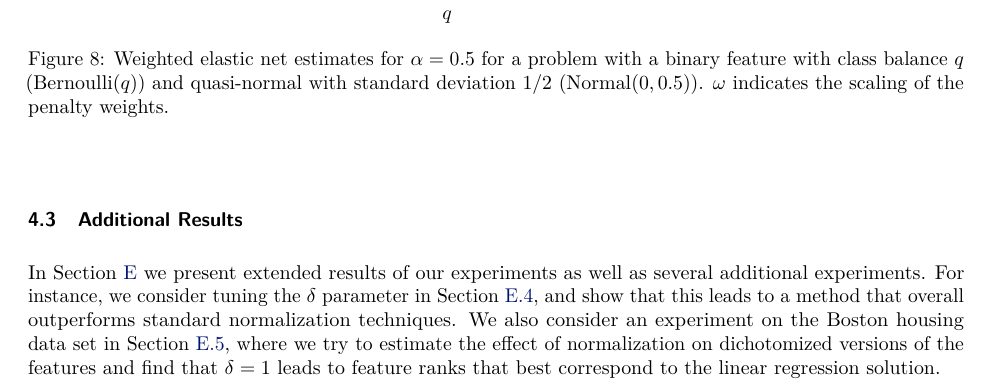
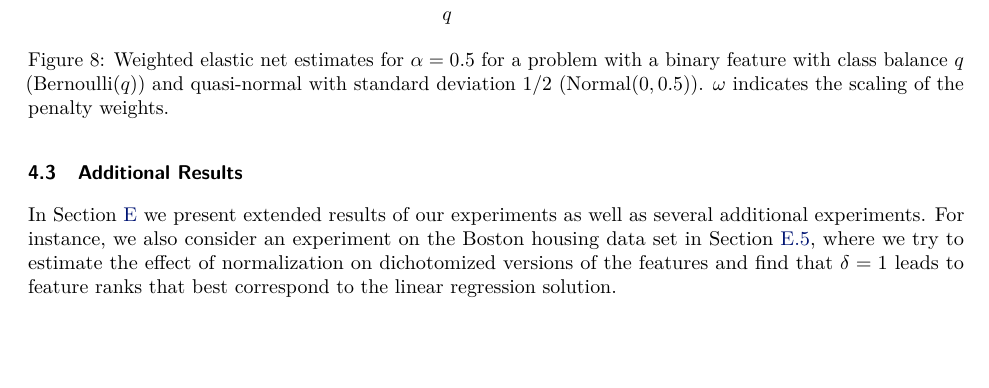
Before and after one commit to jolars/normreg, a LaTeX paper (paper/main.tex, which reads paper/tex/experiments.tex): part of page 12 of 35, cut so that both start at the same text, the shorter picture padded with empty space. Compiled offline with pdfLaTeX.

Commit message:
refactor: pare down additional results section

```diff
--- a/paper/tex/experiments.tex
+++ b/paper/tex/experiments.tex
@@ -194,9 +194,7 @@ estimates.
 \subsection{Additional Results}
 
 In \Cref{sec:additional-experiments} we present extended results of our experiments as well
-as several additional experiments. For instance, we consider tuning the \(\delta\)
-parameter in \Cref{sec:normalization-tuning}, and show that this leads to a method that
-overall outperforms standard normalization techniques. We also consider an experiment on
-the Boston housing data set in \Cref{sec:dichotomization}, where we try to estimate the
-effect of normalization on dichotomized versions of the features and find that \(\delta =
-1\) leads to feature ranks that best correspond to the linear regression solution.
+as several additional experiments. For instance, we also consider an experiment on the
+Boston housing data set in \Cref{sec:dichotomization}, where we try to estimate the effect
+of normalization on dichotomized versions of the features and find that \(\delta = 1\)
+leads to feature ranks that best correspond to the linear regression solution.
```
